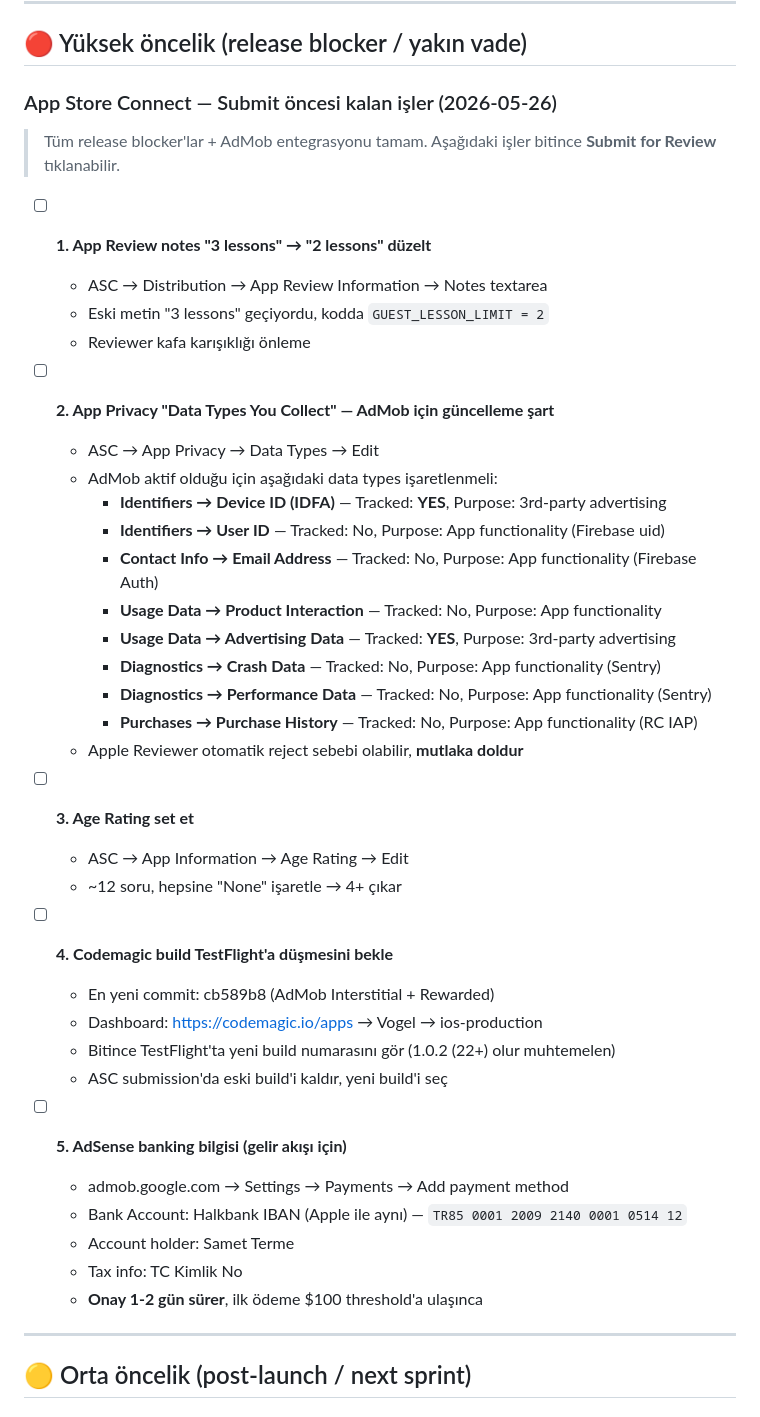
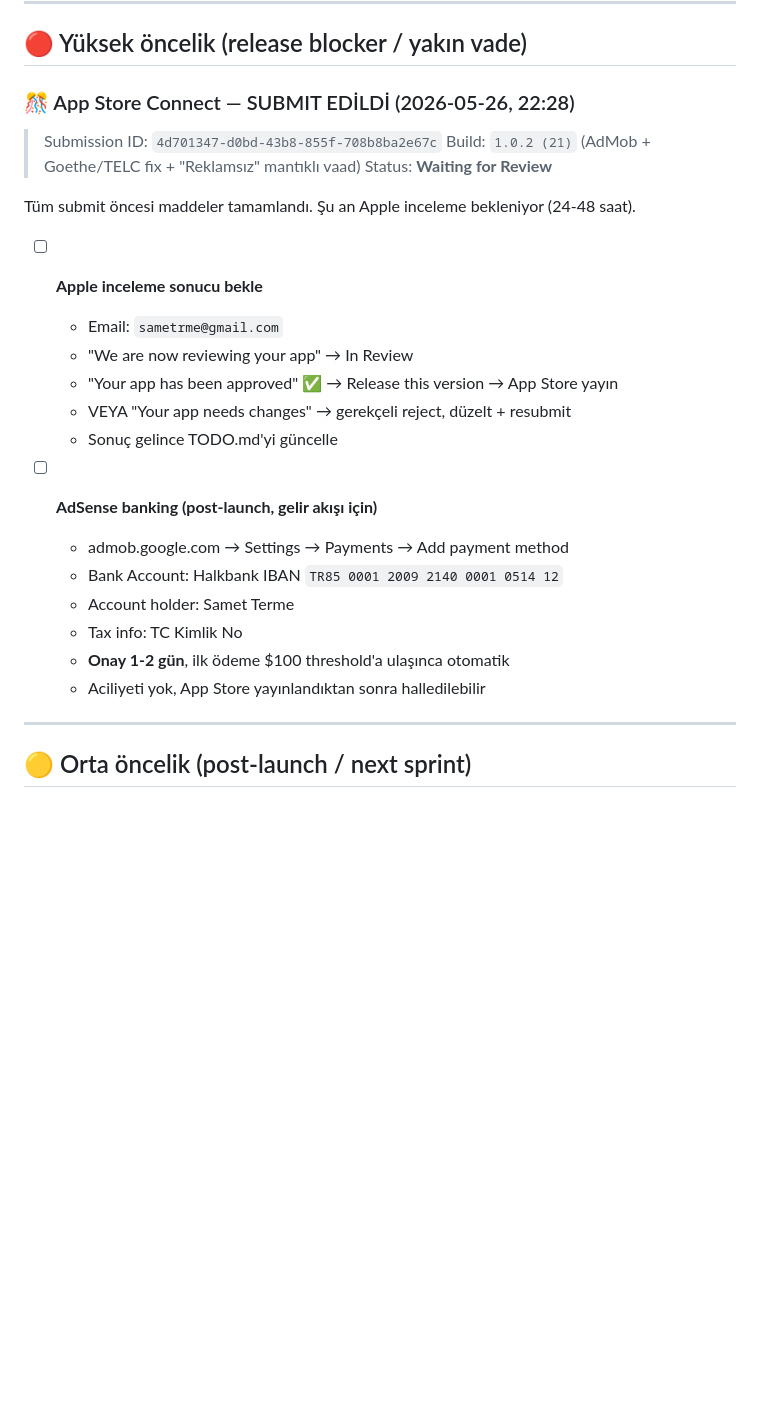
Before and after one commit to samettrm/Vogel, a Markdown page: TODO.md, the part around one of its changes. Rendered like a GitHub page; blank space fills up the shorter version.

Commit message:
docs(todo): App Store submission tamamlandi - Apple inceleme bekleniyor [skip ci]
Tum 4 son adim (App Privacy 8 data type, Age Rating, Notes 3-2, build assign) tamamlandi. Submission 4d701347... Waiting for Review.

Co-Authored-By: Claude Opus 4.7 <noreply@anthropic.com>

```diff
--- a/TODO.md
+++ b/TODO.md
@@ -8,44 +8,28 @@ Format: `- [ ] başlık` + altta gerekirse `**Why:**` / **referans dosya** / ris
 
 ## 🔴 Yüksek öncelik (release blocker / yakın vade)
 
-### App Store Connect — Submit öncesi kalan işler (2026-05-26)
+### 🎊 App Store Connect — SUBMIT EDİLDİ (2026-05-26, 22:28)
 
-> Tüm release blocker'lar + AdMob entegrasyonu tamam. Aşağıdaki işler bitince **Submit for Review** tıklanabilir.
+> Submission ID: `4d701347-d0bd-43b8-855f-708b8ba2e67c`
+> Build: `1.0.2 (21)` (AdMob + Goethe/TELC fix + "Reklamsız" mantıklı vaad)
+> Status: **Waiting for Review**
 
-- [ ] **1. App Review notes "3 lessons" → "2 lessons" düzelt**
-  - ASC → Distribution → App Review Information → Notes textarea
-  - Eski metin "3 lessons" geçiyordu, kodda `GUEST_LESSON_LIMIT = 2`
-  - Reviewer kafa karışıklığı önleme
+Tüm submit öncesi maddeler tamamlandı. Şu an Apple inceleme bekleniyor (24-48 saat).
 
-- [ ] **2. App Privacy "Data Types You Collect" — AdMob için güncelleme şart**
-  - ASC → App Privacy → Data Types → Edit
-  - AdMob aktif olduğu için aşağıdaki data types işaretlenmeli:
-    - **Identifiers → Device ID (IDFA)** — Tracked: **YES**, Purpose: 3rd-party advertising
-    - **Identifiers → User ID** — Tracked: No, Purpose: App functionality (Firebase uid)
-    - **Contact Info → Email Address** — Tracked: No, Purpose: App functionality (Firebase Auth)
-    - **Usage Data → Product Interaction** — Tracked: No, Purpose: App functionality
-    - **Usage Data → Advertising Data** — Tracked: **YES**, Purpose: 3rd-party advertising
-    - **Diagnostics → Crash Data** — Tracked: No, Purpose: App functionality (Sentry)
-    - **Diagnostics → Performance Data** — Tracked: No, Purpose: App functionality (Sentry)
-    - **Purchases → Purchase History** — Tracked: No, Purpose: App functionality (RC IAP)
-  - Apple Reviewer otomatik reject sebebi olabilir, **mutlaka doldur**
+- [ ] **Apple inceleme sonucu bekle**
+  - Email: `sametrme@gmail.com`
+  - "We are now reviewing your app" → In Review
+  - "Your app has been approved" ✅ → Release this version → App Store yayın
+  - VEYA "Your app needs changes" → gerekçeli reject, düzelt + resubmit
+  - Sonuç gelince TODO.md'yi güncelle
 
-- [ ] **3. Age Rating set et**
-  - ASC → App Information → Age Rating → Edit
-  - ~12 soru, hepsine "None" işaretle → 4+ çıkar
-
-- [ ] **4. Codemagic build TestFlight'a düşmesini bekle**
-  - En yeni commit: cb589b8 (AdMob Interstitial + Rewarded)
-  - Dashboard: https://codemagic.io/apps → Vogel → ios-production
-  - Bitince TestFlight'ta yeni build numarasını gör (1.0.2 (22+) olur muhtemelen)
-  - ASC submission'da eski build'i kaldır, yeni build'i seç
-
-- [ ] **5. AdSense banking bilgisi (gelir akışı için)**
+- [ ] **AdSense banking (post-launch, gelir akışı için)**
   - admob.google.com → Settings → Payments → Add payment method
-  - Bank Account: Halkbank IBAN (Apple ile aynı) — `TR85 0001 2009 2140 0001 0514 12`
+  - Bank Account: Halkbank IBAN `TR85 0001 2009 2140 0001 0514 12`
   - Account holder: Samet Terme
   - Tax info: TC Kimlik No
-  - **Onay 1-2 gün sürer**, ilk ödeme $100 threshold'a ulaşınca
+  - **Onay 1-2 gün**, ilk ödeme $100 threshold'a ulaşınca otomatik
+  - Aciliyeti yok, App Store yayınlandıktan sonra halledilebilir
 
 ---
 
```
Also changed, not shown: other parts of TODO.md (+8 -1 lines).
